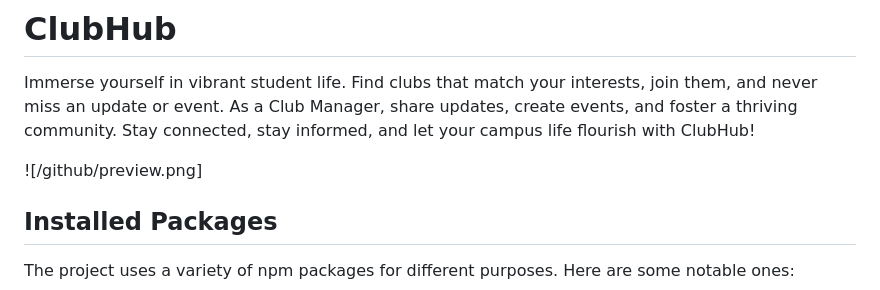
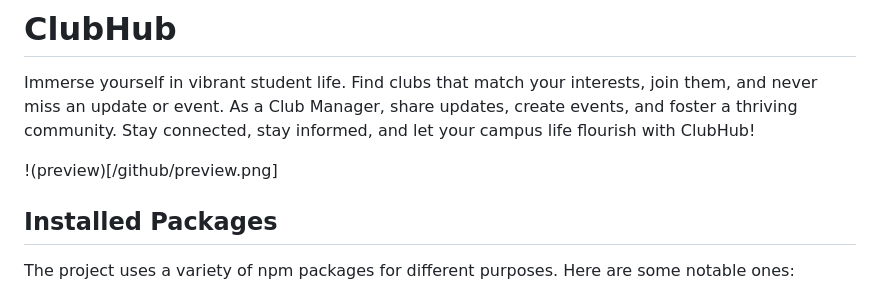
Before and after one commit to santiagosayshey/ClubHub, a Markdown page: README.md, the part around the change. Rendered like a GitHub page.

Commit message:
readme preview

```diff
--- a/README.md
+++ b/README.md
@@ -1,7 +1,7 @@
 # ClubHub
 Immerse yourself in vibrant student life. Find clubs that match your interests, join them, and never miss an update or event. As a Club Manager, share updates, create events, and foster a thriving community. Stay connected, stay informed, and let your campus life flourish with ClubHub!
 
-![/github/preview.png]
+!(preview)[/github/preview.png]
 
 ## Installed Packages
 The project uses a variety of npm packages for different purposes. Here are some notable ones:
```
